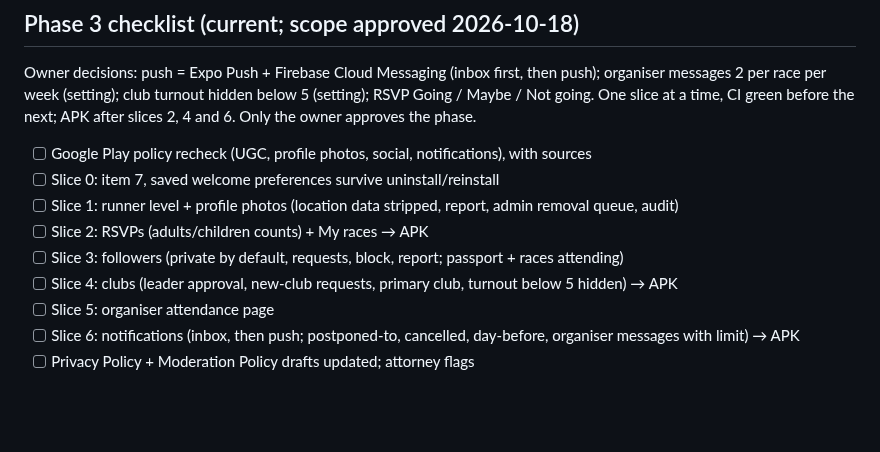
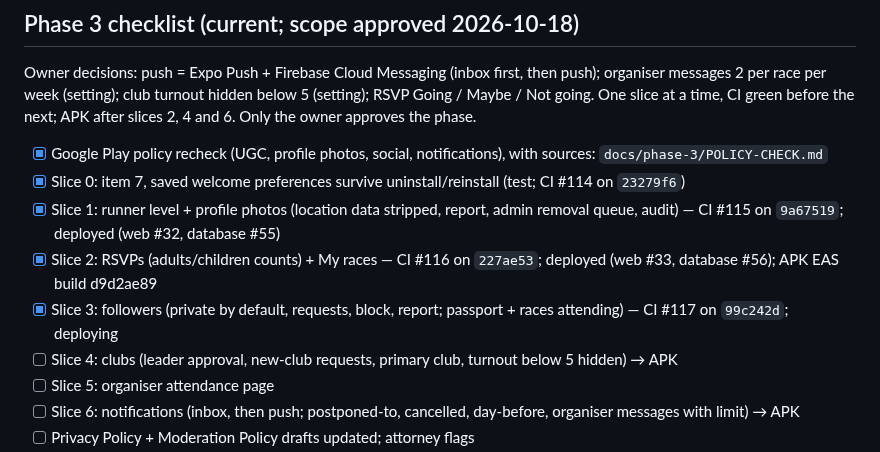
Before and after one commit to NickPittsTT/RunLime, a Markdown page: PROGRESS.md, the part around the change. Rendered like a GitHub page; blank space fills up the shorter version.

Commit message:
docs(phase-3): slice 2 APK link; slices 0-3 progress
Co-Authored-By: Claude Opus 5.5 <noreply@anthropic.com>
Claude-Session: https://claude.ai/code/session_01FUoFiLruhN5FMzEauyEnJ1

```diff
--- a/PROGRESS.md
+++ b/PROGRESS.md
@@ -95,11 +95,11 @@
 
 ## Phase 3 checklist (current; scope approved 2026-10-18)
 Owner decisions: push = Expo Push + Firebase Cloud Messaging (inbox first, then push); organiser messages 2 per race per week (setting); club turnout hidden below 5 (setting); RSVP Going / Maybe / Not going. One slice at a time, CI green before the next; APK after slices 2, 4 and 6. Only the owner approves the phase.
-- [ ] Google Play policy recheck (UGC, profile photos, social, notifications), with sources
-- [ ] Slice 0: item 7, saved welcome preferences survive uninstall/reinstall
-- [ ] Slice 1: runner level + profile photos (location data stripped, report, admin removal queue, audit)
-- [ ] Slice 2: RSVPs (adults/children counts) + My races → APK
-- [ ] Slice 3: followers (private by default, requests, block, report; passport + races attending)
+- [x] Google Play policy recheck (UGC, profile photos, social, notifications), with sources: `docs/phase-3/POLICY-CHECK.md`
+- [x] Slice 0: item 7, saved welcome preferences survive uninstall/reinstall (test; CI #114 on `23279f6`)
+- [x] Slice 1: runner level + profile photos (location data stripped, report, admin removal queue, audit) — CI #115 on `9a67519`; deployed (web #32, database #55)
+- [x] Slice 2: RSVPs (adults/children counts) + My races — CI #116 on `227ae53`; deployed (web #33, database #56); APK EAS build d9d2ae89
+- [x] Slice 3: followers (private by default, requests, block, report; passport + races attending) — CI #117 on `99c242d`; deploying
 - [ ] Slice 4: clubs (leader approval, new-club requests, primary club, turnout below 5 hidden) → APK
 - [ ] Slice 5: organiser attendance page
 - [ ] Slice 6: notifications (inbox, then push; postponed-to, cancelled, day-before, organiser messages with limit) → APK
```
Also changed, not shown: docs/phase-3/RETEST.md (+2 -2 lines).
